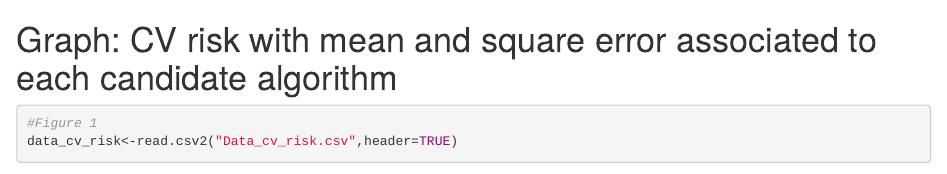
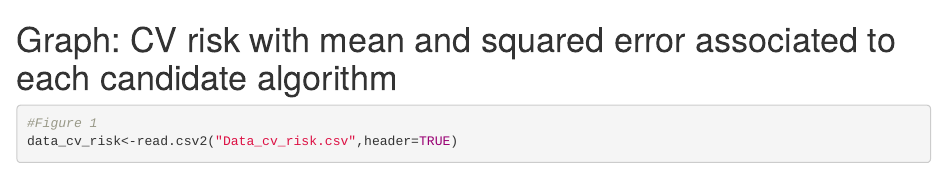
Before and after one commit to fabricioaf/Tese-HellenGeremias, an R Markdown document (Script3_SL_life_expectancy_prediction.Rmd): the page in a window 1100 px wide, from 13840 px down. Rendered offline with R 4.5, knitr and Pandoc, with nearby package versions; some code elsewhere in the file could not run offline.

Commit message:
Update Script3_SL_life_expectancy_prediction.Rmd

````diff
--- a/Script3_SL_life_expectancy_prediction.Rmd
+++ b/Script3_SL_life_expectancy_prediction.Rmd
@@ -1034,7 +1034,7 @@ T2<-merge(overunder_T2,mun_code,by="Municipality_code")
 write.table(T2,"3tertile.csv",row.names = FALSE,dec = ".",sep = ";")
 ```
 
-# Graph: CV risk with mean and square error associated to each candidate algorithm
+# Graph: CV risk with mean and squared error associated to each candidate algorithm
 ```{r}
 #Figure 1
 data_cv_risk<-read.csv2("Data_cv_risk.csv",header=TRUE)
````
